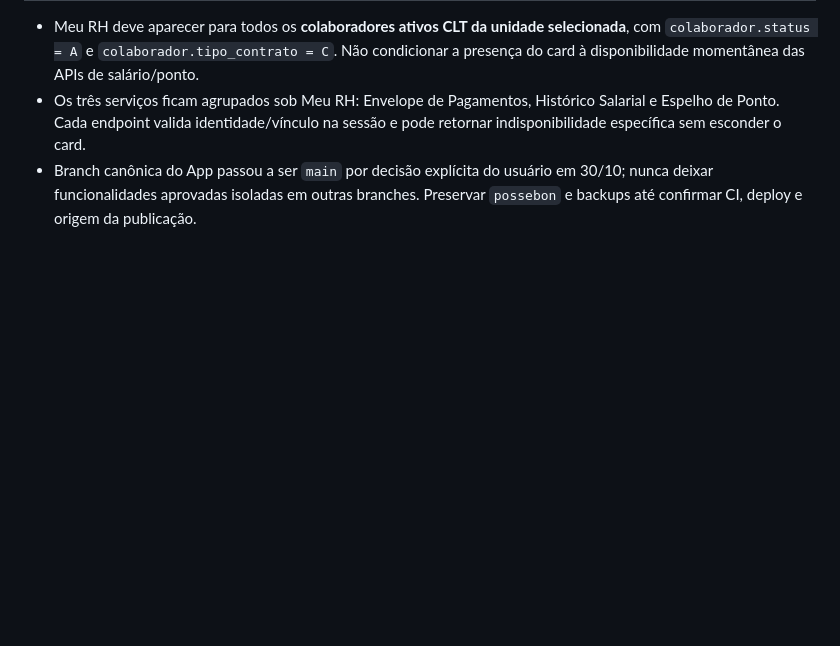
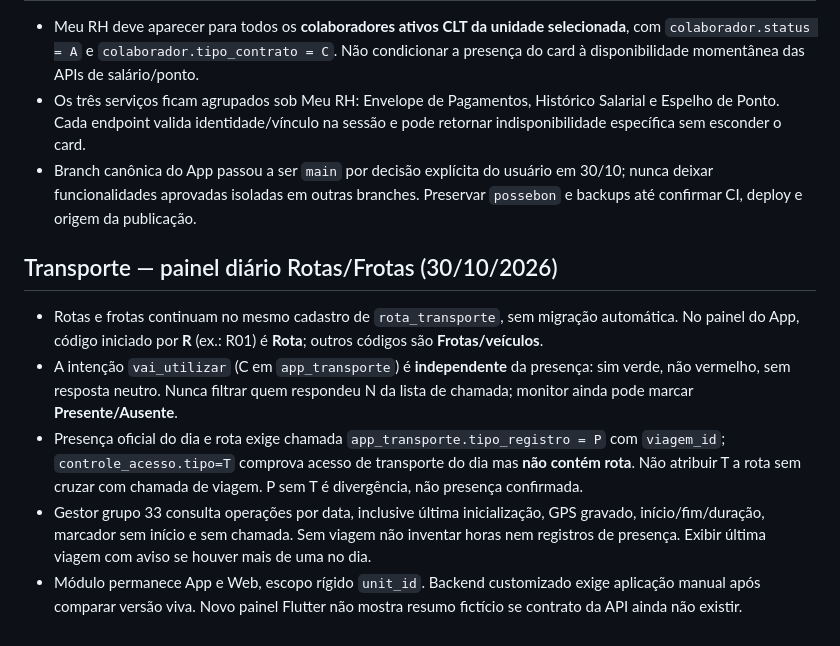
Before and after one commit to pedrotorresepc13-glitch/possebon-neural-memory, a Markdown page: docs/domain-rules.md, the part around the change. GitHub-like rendering; blank space fills up the shorter version.

Commit message:
docs(brain): registrar painel diario de Transporte e pacote PHP pendente

```diff
--- a/docs/domain-rules.md
+++ b/docs/domain-rules.md
@@ -197,3 +197,11 @@ Regras comuns:
 - Meu RH deve aparecer para todos os **colaboradores ativos CLT da unidade selecionada**, com `colaborador.status = A` e `colaborador.tipo_contrato = C`. Não condicionar a presença do card à disponibilidade momentânea das APIs de salário/ponto.
 - Os três serviços ficam agrupados sob Meu RH: Envelope de Pagamentos, Histórico Salarial e Espelho de Ponto. Cada endpoint valida identidade/vínculo na sessão e pode retornar indisponibilidade específica sem esconder o card.
 - Branch canônica do App passou a ser `main` por decisão explícita do usuário em 30/10; nunca deixar funcionalidades aprovadas isoladas em outras branches. Preservar `possebon` e backups até confirmar CI, deploy e origem da publicação.
+
+## Transporte — painel diário Rotas/Frotas (30/10/2026)
+
+- Rotas e frotas continuam no mesmo cadastro de `rota_transporte`, sem migração automática. No painel do App, código iniciado por **R** (ex.: R01) é **Rota**; outros códigos são **Frotas/veículos**.
+- A intenção `vai_utilizar` (C em `app_transporte`) é **independente** da presença: sim verde, não vermelho, sem resposta neutro. Nunca filtrar quem respondeu N da lista de chamada; monitor ainda pode marcar **Presente/Ausente**.
+- Presença oficial do dia e rota exige chamada `app_transporte.tipo_registro = P` com `viagem_id`; `controle_acesso.tipo=T` comprova acesso de transporte do dia mas **não contém rota**. Não atribuir T a rota sem cruzar com chamada de viagem. P sem T é divergência, não presença confirmada.
+- Gestor grupo 33 consulta operações por data, inclusive última inicialização, GPS gravado, início/fim/duração, marcador sem início e sem chamada. Sem viagem não inventar horas nem registros de presença. Exibir última viagem com aviso se houver mais de uma no dia.
+- Módulo permanece App e Web, escopo rígido `unit_id`. Backend customizado exige aplicação manual após comparar versão viva. Novo painel Flutter não mostra resumo fictício se contrato da API ainda não existir.
```
